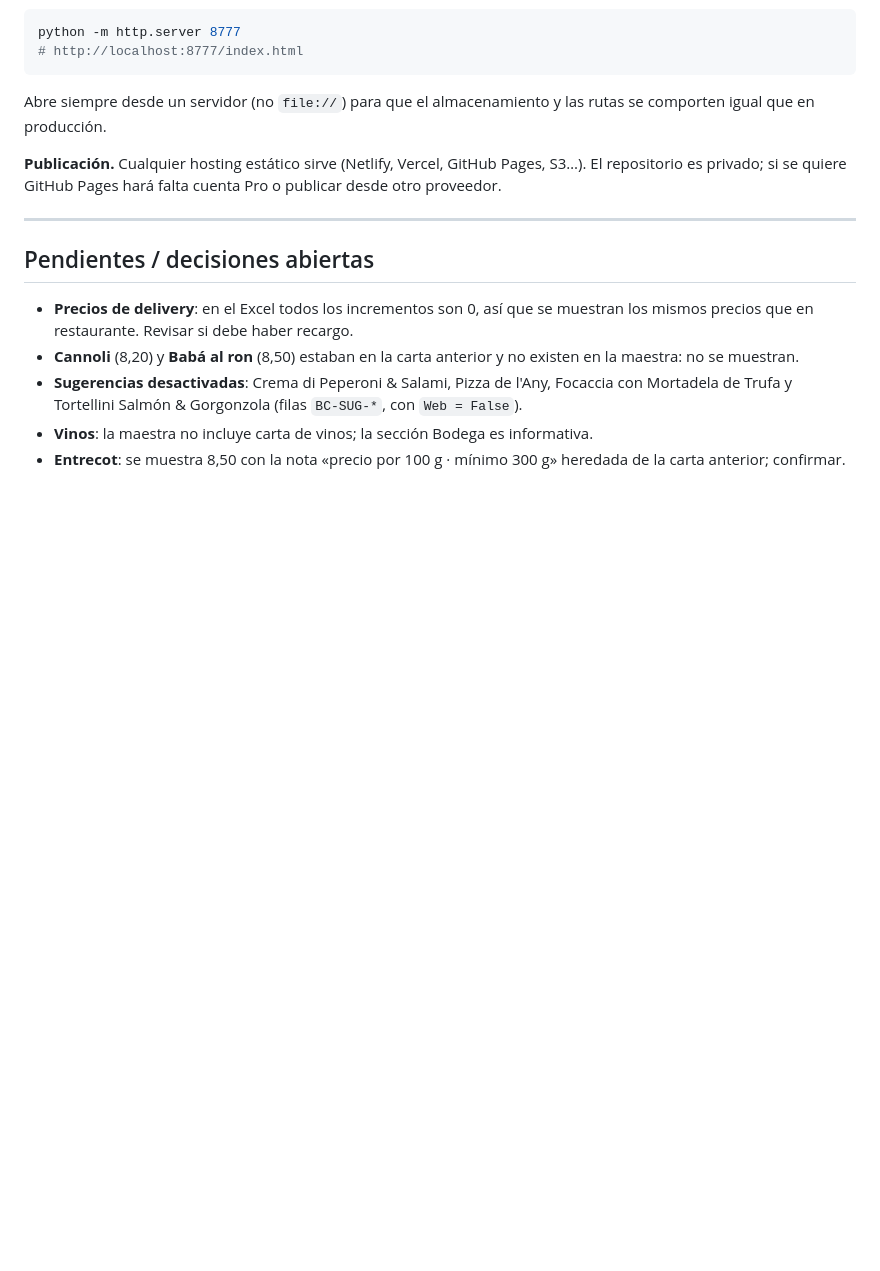
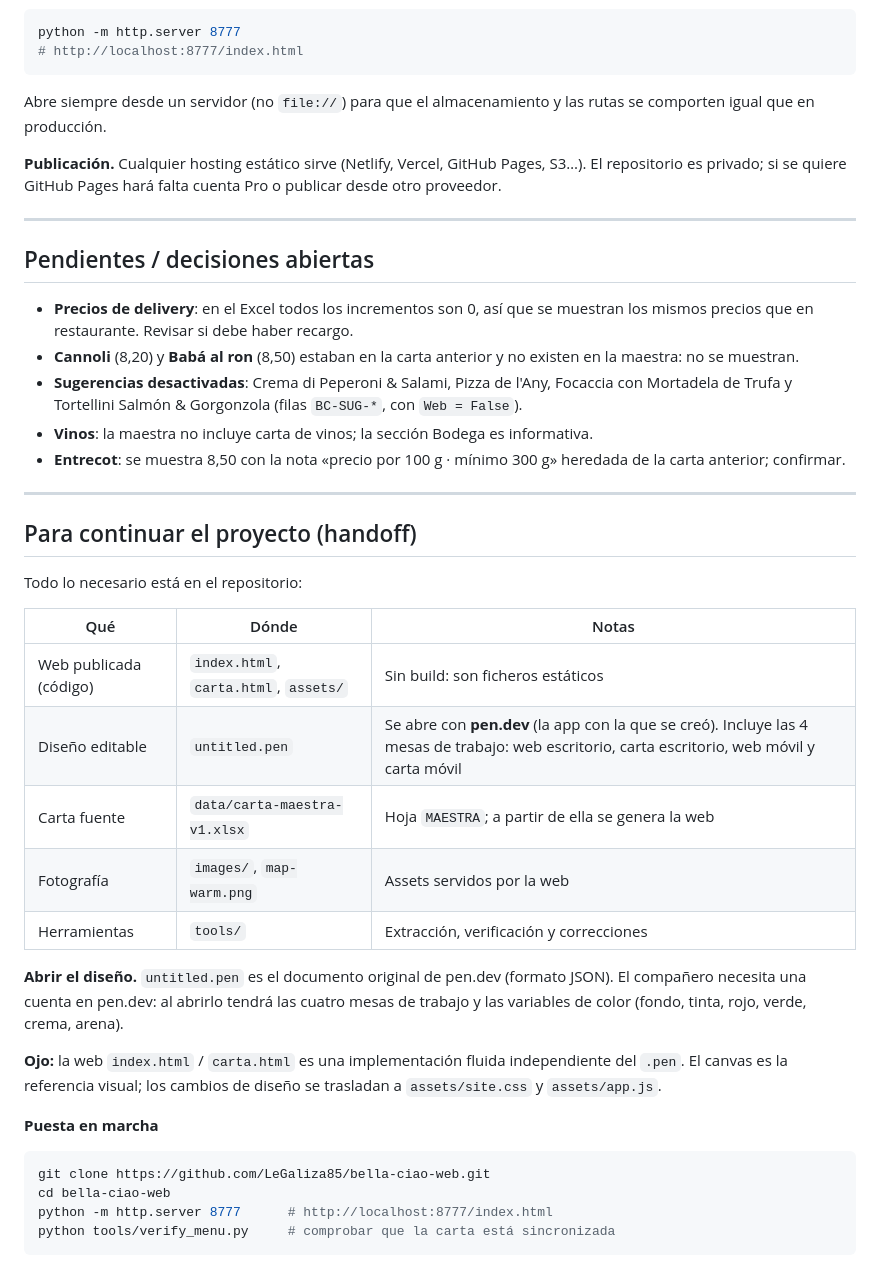
Before and after one commit to LeGaliza85/bella-ciao-web, a Markdown page: README.md, the part around the change. Drawn GitHub-style; blank space fills up the shorter version.

Commit message:
README: instrucciones de handoff y acceso al archivo .pen

````diff
--- a/README.md
+++ b/README.md
@@ -121,3 +121,34 @@ publicar desde otro proveedor.
 - **Vinos**: la maestra no incluye carta de vinos; la sección Bodega es informativa.
 - **Entrecot**: se muestra 8,50 con la nota «precio por 100 g · mínimo 300 g»
   heredada de la carta anterior; confirmar.
+
+---
+
+## Para continuar el proyecto (handoff)
+
+Todo lo necesario está en el repositorio:
+
+| Qué | Dónde | Notas |
+|---|---|---|
+| Web publicada (código) | `index.html`, `carta.html`, `assets/` | Sin build: son ficheros estáticos |
+| Diseño editable | `untitled.pen` | Se abre con **pen.dev** (la app con la que se creó). Incluye las 4 mesas de trabajo: web escritorio, carta escritorio, web móvil y carta móvil |
+| Carta fuente | `data/carta-maestra-v1.xlsx` | Hoja `MAESTRA`; a partir de ella se genera la web |
+| Fotografía | `images/`, `map-warm.png` | Assets servidos por la web |
+| Herramientas | `tools/` | Extracción, verificación y correcciones |
+
+**Abrir el diseño.** `untitled.pen` es el documento original de pen.dev (formato JSON).
+El compañero necesita una cuenta en pen.dev: al abrirlo tendrá las cuatro mesas de
+trabajo y las variables de color (fondo, tinta, rojo, verde, crema, arena).
+
+**Ojo:** la web `index.html` / `carta.html` es una implementación fluida independiente
+del `.pen`. El canvas es la referencia visual; los cambios de diseño se trasladan a
+`assets/site.css` y `assets/app.js`.
+
+**Puesta en marcha**
+
+```bash
+git clone https://github.com/LeGaliza85/bella-ciao-web.git
+cd bella-ciao-web
+python -m http.server 8777      # http://localhost:8777/index.html
+python tools/verify_menu.py     # comprobar que la carta está sincronizada
+```
````
